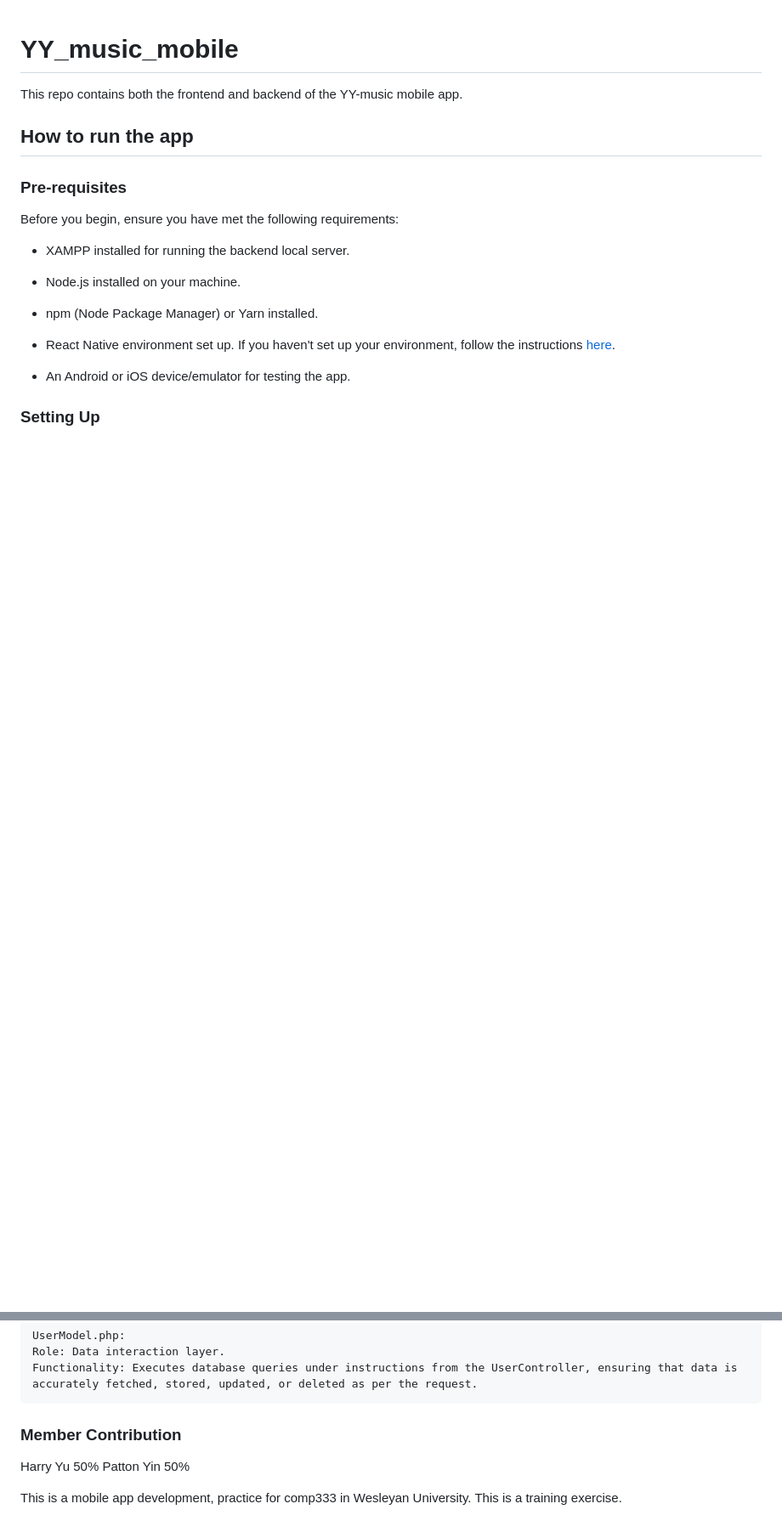
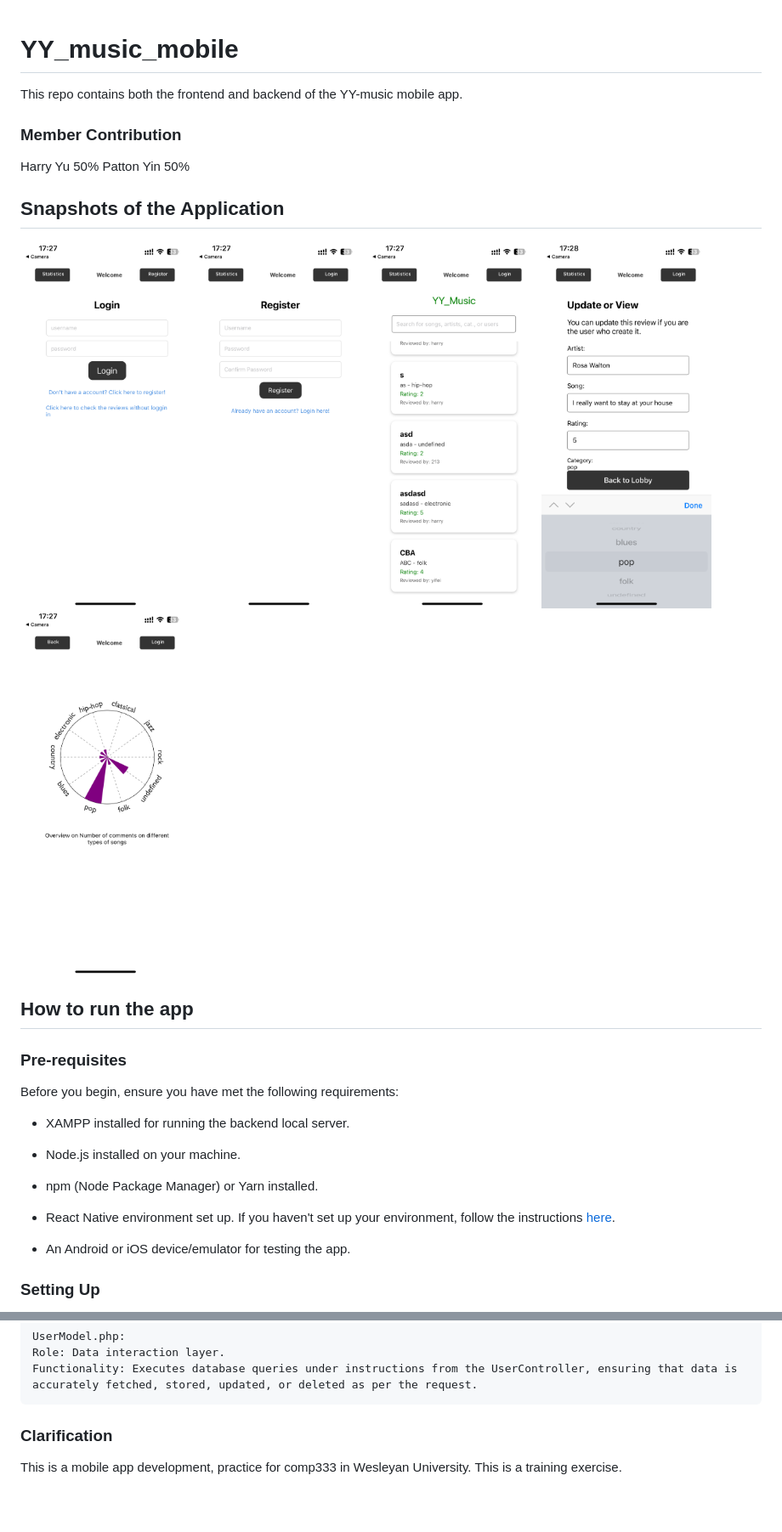
Before and after one commit to PattonYin/YY_music_mobile, a Markdown page: README.md, 2 parts joined by grey strips. Shown: that part at 85% size. GitHub-like rendering; pictures changed too: preview_imgs/edit_song.png (added), preview_imgs/login.png (added), preview_imgs/register.png (added); blank space fills up the shorter version.

```diff
--- a/README.md
+++ b/README.md
@@ -1,6 +1,19 @@
 # YY_music_mobile
 
 This repo contains both the frontend and backend of the YY-music mobile app.
+
+### Member Contribution
+
+Harry Yu 50% Patton Yin 50%
+
+## Snapshots of the Application
+
+<img src="preview_imgs/login.png" width="200">
+<img src="preview_imgs/register.png" width="200">
+
+<img src="preview_imgs/view_song.png" width="200">
+<img src="preview_imgs/edit_song.png" width="200">
+<img src="preview_imgs/statistics.png" width="200">
 
 ## How to run the app
 
@@ -106,8 +119,6 @@ Components Breakdown for Model and Controller:
     Role: Data interaction layer.
     Functionality: Executes database queries under instructions from the UserController, ensuring that data is accurately fetched, stored, updated, or deleted as per the request.
 
-### Member Contribution
-
-Harry Yu 50% Patton Yin 50%
+### Clarification
 
 This is a mobile app development, practice for comp333 in Wesleyan University. This is a training exercise.
```
